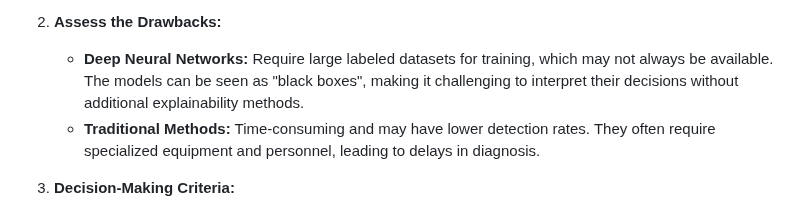
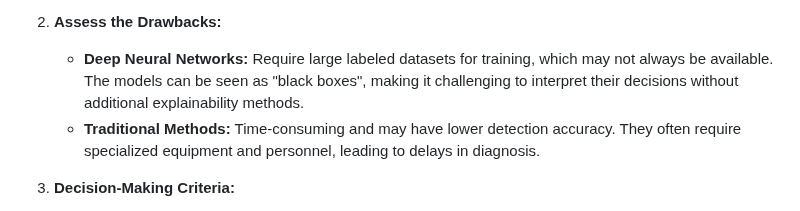
Before and after one commit to carpentries-incubator/fair-explainable-ml, a Markdown page: episodes/4-explainability-vs-interpretability.md, the part around the change. GitHub-like rendering.

```diff
--- a/episodes/4-explainability-vs-interpretability.md
+++ b/episodes/4-explainability-vs-interpretability.md
@@ -215,7 +215,7 @@ The COVID-19 pandemic highlighted the urgent need for rapid and accurate diagnos
 
 2. **Assess the Drawbacks:**
    - **Deep Neural Networks:** Require large labeled datasets for training, which may not always be available. The models can be seen as "black boxes", making it challenging to interpret their decisions without additional explainability methods.
-   - **Traditional Methods:** Time-consuming and may have lower detection rates. They often require specialized equipment and personnel, leading to delays in diagnosis.
+   - **Traditional Methods:** Time-consuming and may have lower detection accuracy. They often require specialized equipment and personnel, leading to delays in diagnosis.
 
 3. **Decision-Making Criteria:**
    - **Prioritizing Deep Neural Networks:** When rapid diagnosis is critical, and chest X-rays are readily available. Useful in large-scale screening scenarios where speed is more critical than the detailed understanding provided by genomic data.
```
